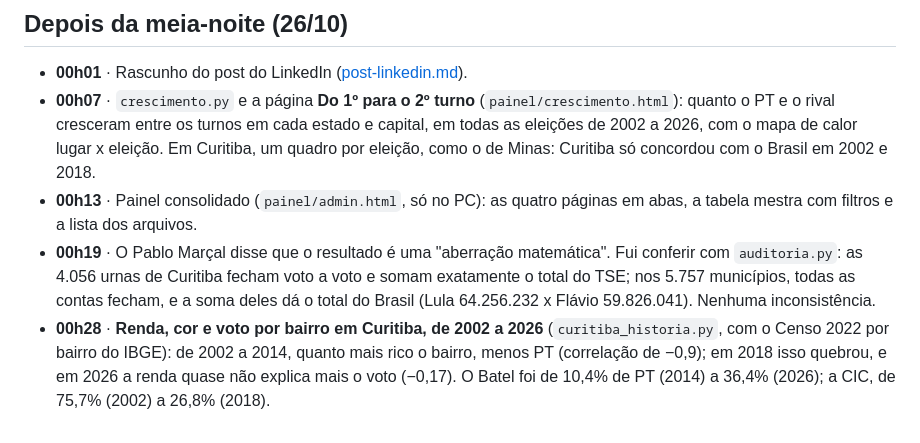
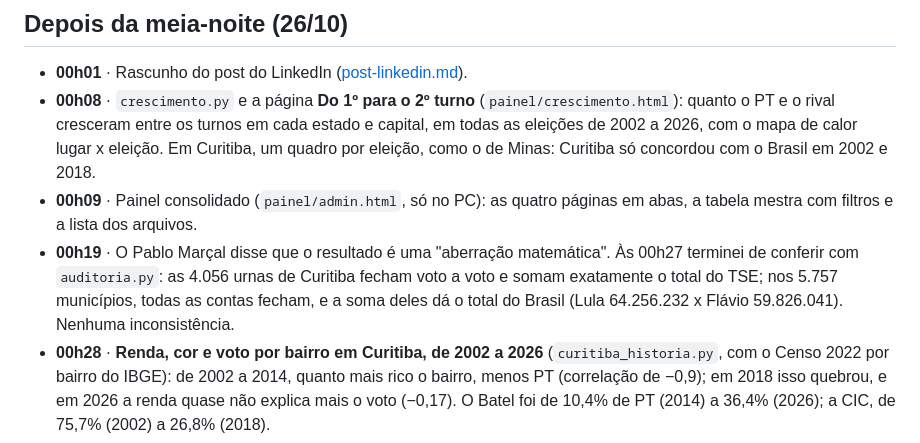
Before and after one commit to arrualuiz/noite-da-apuracao-2, a Markdown page: notas/linha-do-tempo.md, the part around the change. Drawn GitHub-style.

Commit message:
Linha do tempo: horários pelos commits

```diff
--- a/notas/linha-do-tempo.md
+++ b/notas/linha-do-tempo.md
@@ -64,9 +64,9 @@ do projeto aberta.
 ## Depois da meia-noite (26/10)
 
 - **00h01** · Rascunho do post do LinkedIn ([post-linkedin.md](post-linkedin.md)).
-- **00h07** · `crescimento.py` e a página **Do 1º para o 2º turno** (`painel/crescimento.html`): quanto o PT e o rival cresceram entre os turnos em cada estado e capital, em todas as eleições de 2002 a 2026, com o mapa de calor lugar x eleição. Em Curitiba, um quadro por eleição, como o de Minas: Curitiba só concordou com o Brasil em 2002 e 2018.
-- **00h13** · Painel consolidado (`painel/admin.html`, só no PC): as quatro páginas em abas, a tabela mestra com filtros e a lista dos arquivos.
-- **00h19** · O Pablo Marçal disse que o resultado é uma "aberração matemática". Fui conferir com `auditoria.py`: as 4.056 urnas de Curitiba fecham voto a voto e somam exatamente o total do TSE; nos 5.757 municípios, todas as contas fecham, e a soma deles dá o total do Brasil (Lula 64.256.232 x Flávio 59.826.041). Nenhuma inconsistência.
+- **00h08** · `crescimento.py` e a página **Do 1º para o 2º turno** (`painel/crescimento.html`): quanto o PT e o rival cresceram entre os turnos em cada estado e capital, em todas as eleições de 2002 a 2026, com o mapa de calor lugar x eleição. Em Curitiba, um quadro por eleição, como o de Minas: Curitiba só concordou com o Brasil em 2002 e 2018.
+- **00h09** · Painel consolidado (`painel/admin.html`, só no PC): as quatro páginas em abas, a tabela mestra com filtros e a lista dos arquivos.
+- **00h19** · O Pablo Marçal disse que o resultado é uma "aberração matemática". Às 00h27 terminei de conferir com `auditoria.py`: as 4.056 urnas de Curitiba fecham voto a voto e somam exatamente o total do TSE; nos 5.757 municípios, todas as contas fecham, e a soma deles dá o total do Brasil (Lula 64.256.232 x Flávio 59.826.041). Nenhuma inconsistência.
 - **00h28** · **Renda, cor e voto por bairro em Curitiba, de 2002 a 2026** (`curitiba_historia.py`, com o Censo 2022 por bairro do IBGE): de 2002 a 2014, quanto mais rico o bairro, menos PT (correlação de −0,9); em 2018 isso quebrou, e em 2026 a renda quase não explica mais o voto (−0,17). O Batel foi de 10,4% de PT (2014) a 36,4% (2026); a CIC, de 75,7% (2002) a 26,8% (2018).
 
 ## Como fecharam os palpites
```
